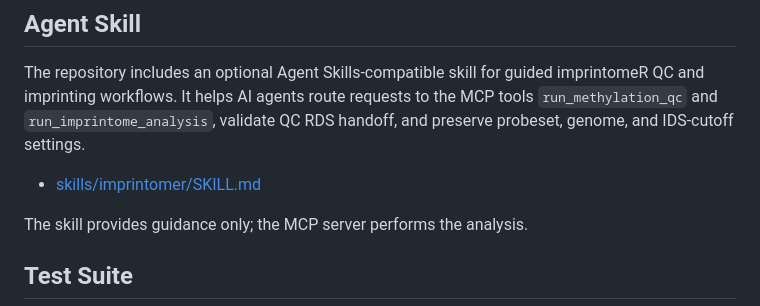
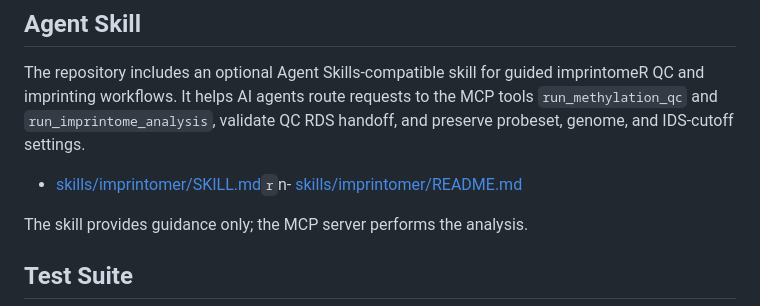
Before and after one commit to hongjianjin/imprintomeR, a Markdown page: README.md, the part around the change. Rendered like a GitHub page.

Commit message:
Add Agent Skill README

```diff
--- a/README.md
+++ b/README.md
@@ -734,7 +734,7 @@ See [mcp_server/README.md](mcp_server/README.md) for tool parameters and example
 
 The repository includes an optional Agent Skills-compatible skill for guided imprintomeR QC and imprinting workflows. It helps AI agents route requests to the MCP tools `run_methylation_qc` and `run_imprintome_analysis`, validate QC RDS handoff, and preserve probeset, genome, and IDS-cutoff settings.
 
-- [skills/imprintomer/SKILL.md](skills/imprintomer/SKILL.md)
+- [skills/imprintomer/SKILL.md](skills/imprintomer/SKILL.md)`r`n- [skills/imprintomer/README.md](skills/imprintomer/README.md)
 
 The skill provides guidance only; the MCP server performs the analysis.
 
```
Also changed, not shown: skills/imprintomer/README.md (added, +28 -0 lines).
